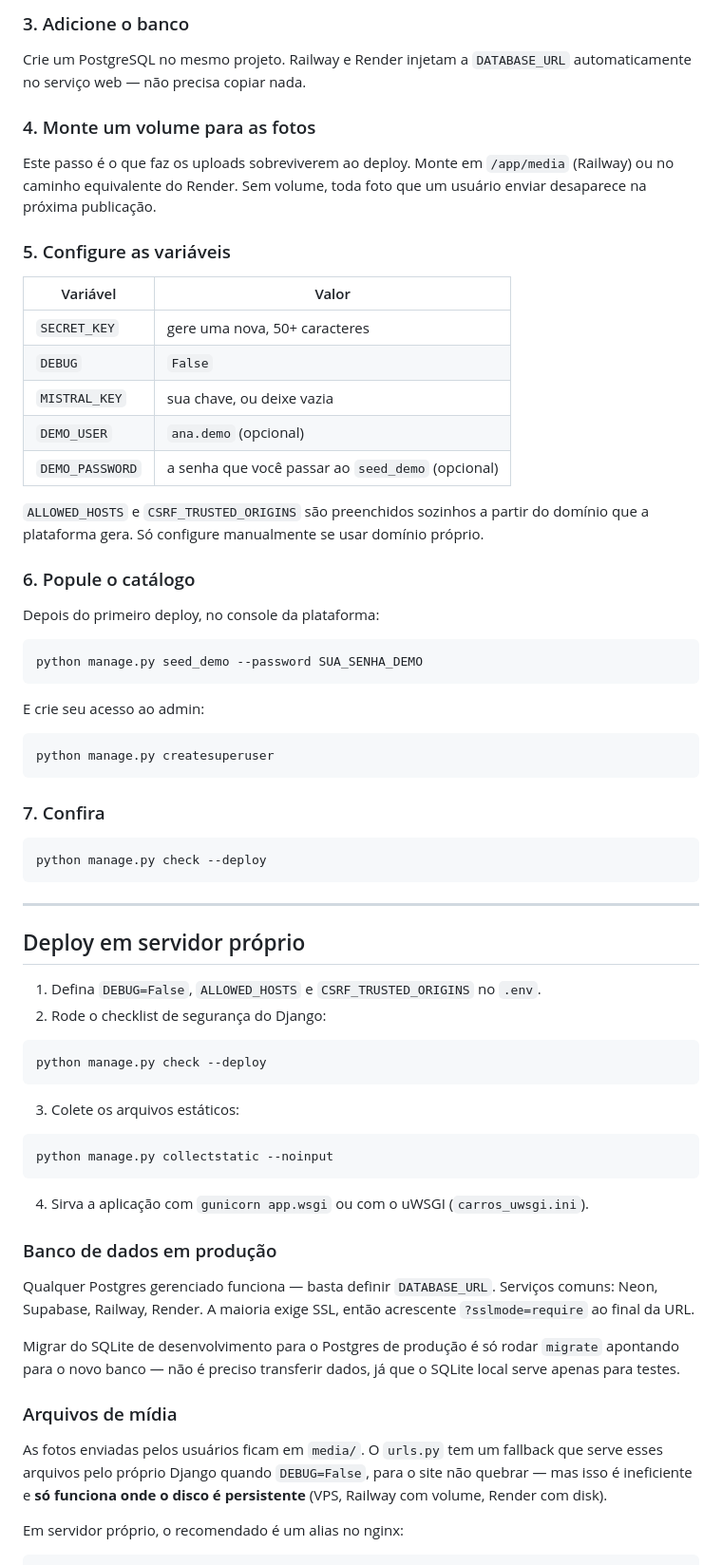
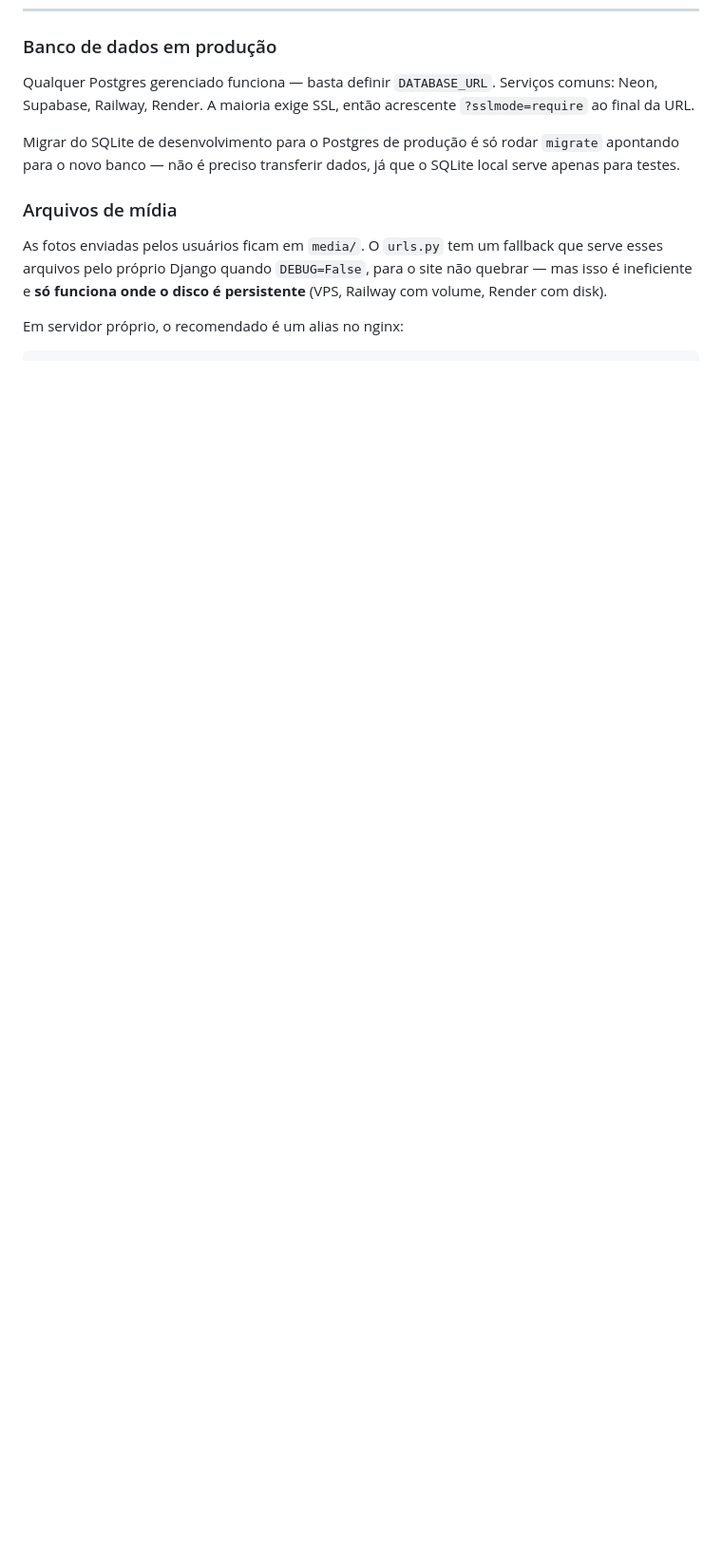
Before and after one commit to gabnasc-dev/Southern-San-Andreas, a Markdown page: README.md, the part around one of its changes. Shown at 95% size. Drawn GitHub-style; blank space fills up the shorter version.

Commit message:
Remove Render and Railway deployment sections
Removed deployment instructions for Render and Railway from README.

````diff
--- a/README.md
+++ b/README.md
@@ -231,66 +156,3 @@ O projeto já traz `Procfile`, `build.sh` e `.python-version`.
-### 3. Adicione o banco
-
-Crie um PostgreSQL no mesmo projeto. Railway e Render injetam a `DATABASE_URL`
-automaticamente no serviço web — não precisa copiar nada.
-
-### 4. Monte um volume para as fotos
-
-Este passo é o que faz os uploads sobreviverem ao deploy. Monte em `/app/media`
-(Railway) ou no caminho equivalente do Render. Sem volume, toda foto que um
-usuário enviar desaparece na próxima publicação.
-
-### 5. Configure as variáveis
-
-| Variável | Valor |
-|---|---|
-| `SECRET_KEY` | gere uma nova, 50+ caracteres |
-| `DEBUG` | `False` |
-| `MISTRAL_KEY` | sua chave, ou deixe vazia |
-| `DEMO_USER` | `ana.demo` (opcional) |
-| `DEMO_PASSWORD` | a senha que você passar ao `seed_demo` (opcional) |
-
-`ALLOWED_HOSTS` e `CSRF_TRUSTED_ORIGINS` são preenchidos sozinhos a partir do
-domínio que a plataforma gera. Só configure manualmente se usar domínio próprio.
-
-### 6. Popule o catálogo
-
-Depois do primeiro deploy, no console da plataforma:
-
-```bash
-python manage.py seed_demo --password SUA_SENHA_DEMO
-```
-
-E crie seu acesso ao admin:
-
-```bash
-python manage.py createsuperuser
-```
-
-### 7. Confira
-
-```bash
-python manage.py check --deploy
-```
-
----
-
-## Deploy em servidor próprio
-
-1. Defina `DEBUG=False`, `ALLOWED_HOSTS` e `CSRF_TRUSTED_ORIGINS` no `.env`.
-2. Rode o checklist de segurança do Django:
-
-```bash
-python manage.py check --deploy
-```
-
-3. Colete os arquivos estáticos:
-
-```bash
-python manage.py collectstatic --noinput
-```
-
-4. Sirva a aplicação com `gunicorn app.wsgi` ou com o uWSGI (`carros_uwsgi.ini`).
-
 ### Banco de dados em produção
 
 Qualquer Postgres gerenciado funciona — basta definir `DATABASE_URL`. Serviços comuns:
````
Also changed, not shown: other parts of README.md (+0 -75 lines).
